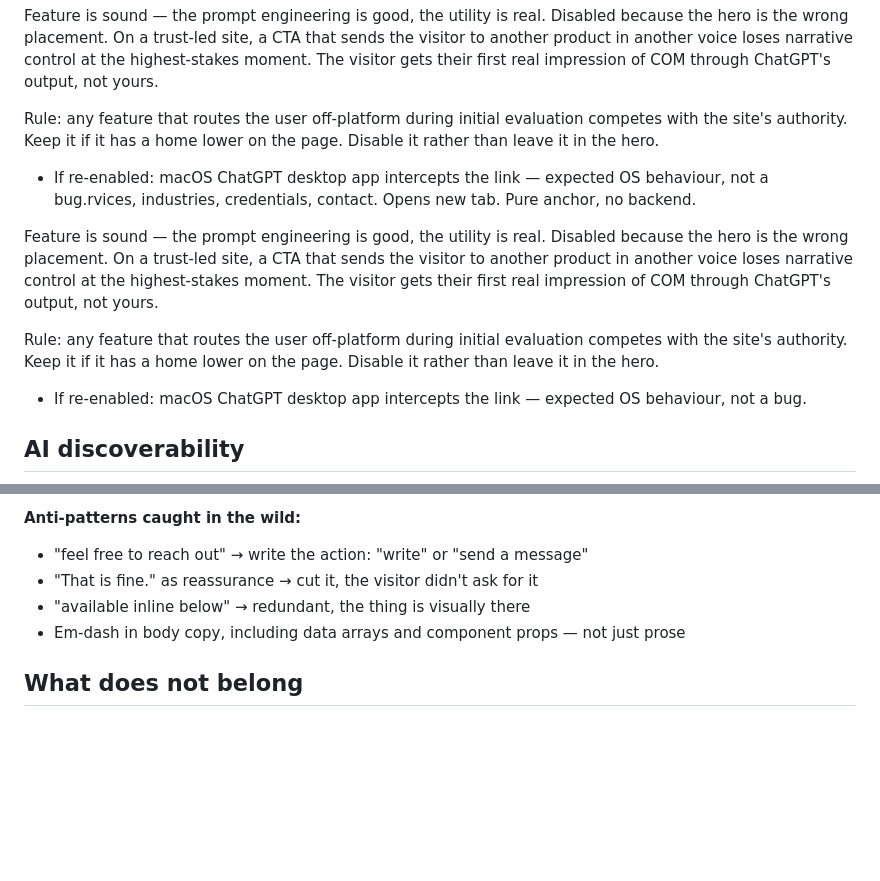
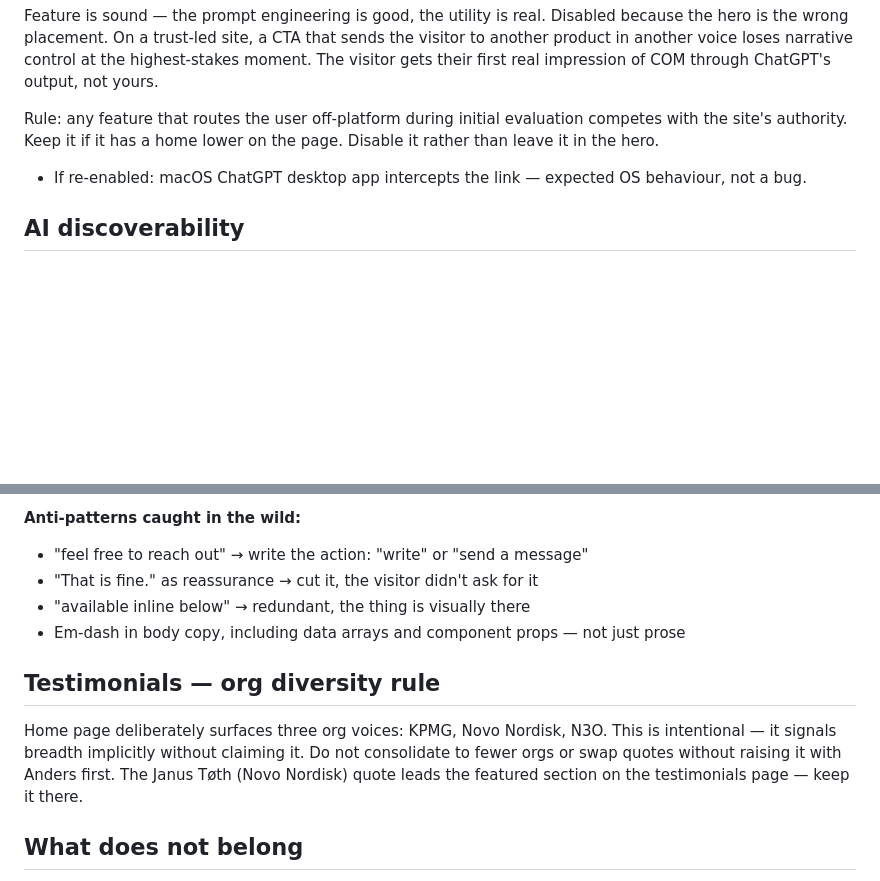
Before and after one commit to jeckyl2010/skills, a Markdown page: design/comtech-ui-design/SKILL.md, 2 parts joined by grey strips. GitHub-like rendering; blank space fills up the shorter version.

Commit message:
auto-sync: session end [20260529_070305_fd7465]

```diff
--- a/design/comtech-ui-design/SKILL.md
+++ b/design/comtech-ui-design/SKILL.md
@@ -90,12 +90,6 @@ Feature is sound — the prompt engineering is good, the utility is real. Disabl
 
 Rule: any feature that routes the user off-platform during initial evaluation competes with the site's authority. Keep it if it has a home lower on the page. Disable it rather than leave it in the hero.
 
-- If re-enabled: macOS ChatGPT desktop app intercepts the link — expected OS behaviour, not a bug.rvices, industries, credentials, contact. Opens new tab. Pure anchor, no backend.
-
-Feature is sound — the prompt engineering is good, the utility is real. Disabled because the hero is the wrong placement. On a trust-led site, a CTA that sends the visitor to another product in another voice loses narrative control at the highest-stakes moment. The visitor gets their first real impression of COM<tech> through ChatGPT's output, not yours.
-
-Rule: any feature that routes the user off-platform during initial evaluation competes with the site's authority. Keep it if it has a home lower on the page. Disable it rather than leave it in the hero.
-
 - If re-enabled: macOS ChatGPT desktop app intercepts the link — expected OS behaviour, not a bug.
 
 ## AI discoverability
@@ -131,6 +125,10 @@ If two adjacent sections feel merged, the fix is not a colour or border change.
 - "That is fine." as reassurance → cut it, the visitor didn't ask for it
 - "available inline below" → redundant, the thing is visually there
 - Em-dash in body copy, including data arrays and component props — not just prose
+
+## Testimonials — org diversity rule
+
+Home page deliberately surfaces three org voices: KPMG, Novo Nordisk, N3O. This is intentional — it signals breadth implicitly without claiming it. Do not consolidate to fewer orgs or swap quotes without raising it with Anders first. The Janus Tøth (Novo Nordisk) quote leads the featured section on the testimonials page — keep it there.
 
 ## What does not belong
 
```
